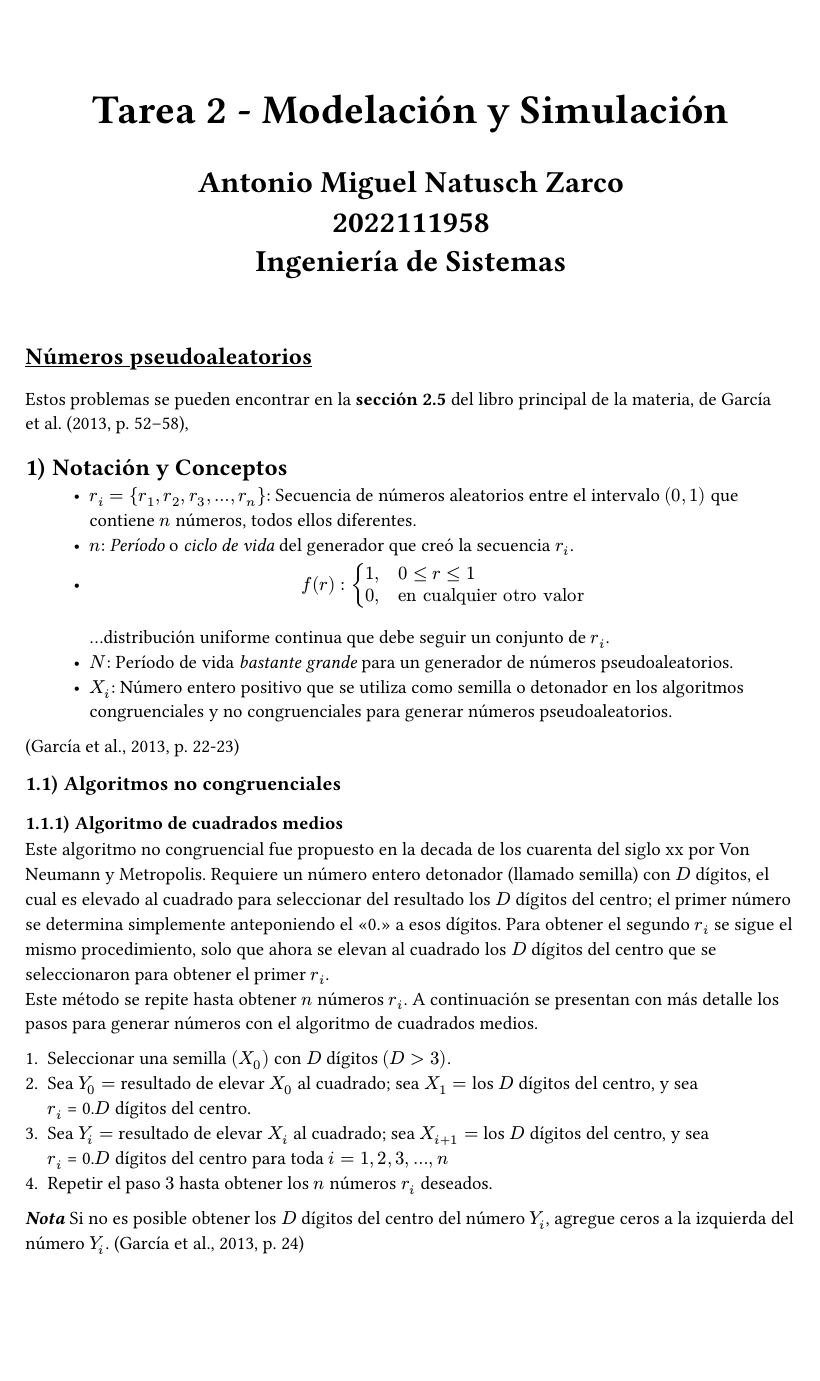
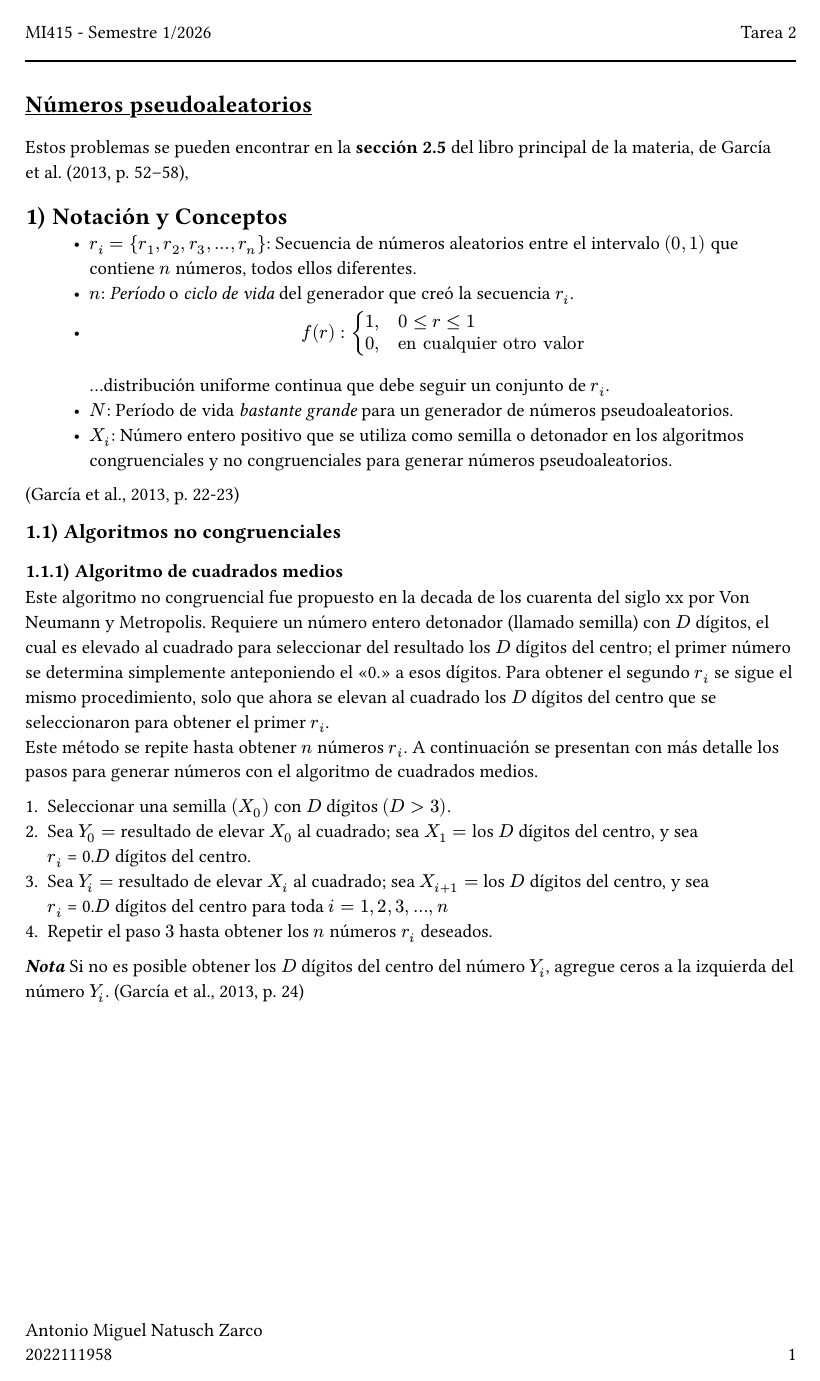
Before and after one commit to antonionatusch/mi415-preview, a Typst document (problemas-seccion-2.5-promodel/main.typ, which reads template/cover.typ, template/global_vars.typ, template/imports.typ): page 1 of 8 before the commit and page 2 of 9 after it. Compiled offline with Typst 0.15.

Commit message:
Add reusable Typst template for task documents
Co-authored-by: antonionatusch <153565587+antonionatusch@users.noreply.github.com>

```diff
--- a/problemas-seccion-2.5-promodel/main.typ
+++ b/problemas-seccion-2.5-promodel/main.typ
@@ -1,4 +1,5 @@
 #import "imports.typ": *
+#import "../template/imports.typ": *
 #set heading(numbering: "1.1)")
 #set text(lang: "es")
 #set list(indent: 1cm)
@@ -6,18 +7,11 @@
 #show heading.where(level: 1): set text(size: 14pt)
 #show heading.where(level: 2): set text(size: 12pt)
 
-#align(center)[
-  #text(size: 24pt)[
-    *Tarea 2 - Modelación y Simulación*
-  ]
+#cover_page(UPSA_LOGO, STUDENT_FULL_NAME, COURSE_CODE, COURSE_FULL_NAME, STUDENT_CODE, STUDENT_MAJOR_NAME, 2)
 
-  #text(size: 18pt)[
-    *Antonio Miguel Natusch Zarco* \
-    *2022111958* \
-    *Ingeniería de Sistemas*
-  ]
-]
-\
+#pagebreak()
+#counter(page).update(1)
+#show: setup_page.with(COURSE_CODE, COURSE_SEMESTER, 2, STUDENT_FULL_NAME, STUDENT_CODE)
 
 #text(size: 14pt)[
   #underline[*Números pseudoaleatorios*]
--- /dev/null
+++ b/template/cover.typ
@@ -0,0 +1,14 @@
+#let cover_page(upsa_logo, student_full_name, course_code, course_full_name, student_code, student_major_name, task_number) = {
+  page(footer: none, numbering: none)[
+    #align(center + horizon)[
+      #text(size: 24pt, weight: "bold")[Tarea #task_number]
+      #v(1em)
+      #figure(image(upsa_logo, width: 70%))
+      #v(1em)
+      #text(
+        size: 18pt,
+        weight: "bold",
+      )[#student_full_name \ #course_code - #course_full_name \  #student_code \ #student_major_name]
+    ]
+  ]
+}
--- /dev/null
+++ b/template/global_vars.typ
@@ -0,0 +1 @@
+#let STUDENT_FULL_NAME = "Antonio Miguel Natusch Zarco"
--- /dev/null
+++ b/template/imports.typ
@@ -0,0 +1,3 @@
+#import "global_vars.typ": *
+#import "cover.typ": *
+#import "page_setup.typ": *
--- /dev/null
+++ b/template/page_setup.typ
@@ -0,0 +1,16 @@
+#let setup_page(course_code, course_semester, task_number, student_full_name, student_code, body) = {
+  set page(
+    footer: context {
+      [#student_full_name \ #student_code]
+      h(1fr)
+      counter(page).display("1")
+    },
+    header: context {
+      [#course_code - #course_semester]
+      h(1fr)
+      [Tarea #task_number]
+      line(length: 100%)
+    },
+  )
+  body
+}
```
Also changed, not shown: problemas-seccion-1.6-promodel/main.typ (+3 -25 lines), template/upsa-logo.png (added), template/global_vars.typ (6 more changed lines).
